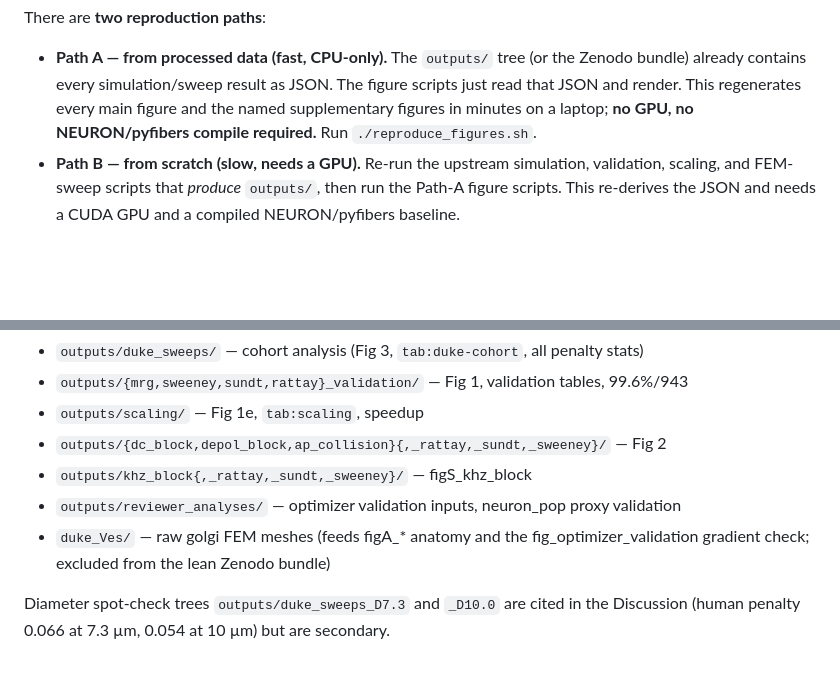
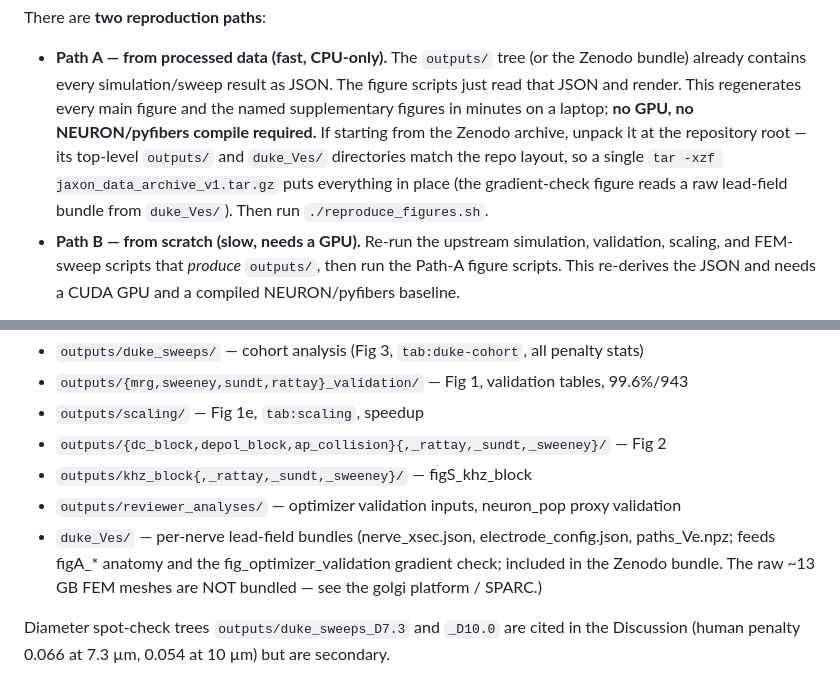
Before and after one commit to CellularSyntax/jaxon, a Markdown page: REPRODUCE.md, 2 parts joined by grey strips. Drawn GitHub-style; blank space fills up the shorter version.

```diff
--- a/REPRODUCE.md
+++ b/REPRODUCE.md
@@ -12,7 +12,12 @@ There are **two reproduction paths**:
   Zenodo bundle) already contains every simulation/sweep result as JSON. The
   figure scripts just read that JSON and render. This regenerates every main
   figure and the named supplementary figures in minutes on a laptop; **no GPU,
-  no NEURON/pyfibers compile required.** Run `./reproduce_figures.sh`.
+  no NEURON/pyfibers compile required.** If starting from the Zenodo archive,
+  unpack it at the repository root — its top-level `outputs/` and `duke_Ves/`
+  directories match the repo layout, so a single
+  `tar -xzf jaxon_data_archive_v1.tar.gz` puts everything in place (the
+  gradient-check figure reads a raw lead-field bundle from `duke_Ves/`). Then
+  run `./reproduce_figures.sh`.
 - **Path B — from scratch (slow, needs a GPU).** Re-run the upstream
   simulation, validation, scaling, and FEM-sweep scripts that *produce*
   `outputs/`, then run the Path-A figure scripts. This re-derives the JSON and
@@ -304,7 +309,7 @@ These feed a paper figure/number and must be present for reproduction:
 - `outputs/{dc_block,depol_block,ap_collision}{,_rattay,_sundt,_sweeney}/` — Fig 2
 - `outputs/khz_block{,_rattay,_sundt,_sweeney}/` — figS_khz_block
 - `outputs/reviewer_analyses/` — optimizer validation inputs, neuron_pop proxy validation
-- `duke_Ves/` — raw golgi FEM meshes (feeds figA_* anatomy and the fig_optimizer_validation gradient check; excluded from the lean Zenodo bundle)
+- `duke_Ves/` — per-nerve lead-field bundles (nerve_xsec.json, electrode_config.json, paths_Ve.npz; feeds figA_* anatomy and the fig_optimizer_validation gradient check; included in the Zenodo bundle. The raw ~13 GB FEM meshes are NOT bundled — see the golgi platform / SPARC.)
 
 Diameter spot-check trees `outputs/duke_sweeps_D7.3` and `_D10.0` are cited in the
 Discussion (human penalty 0.066 at 7.3 µm, 0.054 at 10 µm) but are secondary.
```
Also changed, not shown: README.md (+8 -12 lines).
